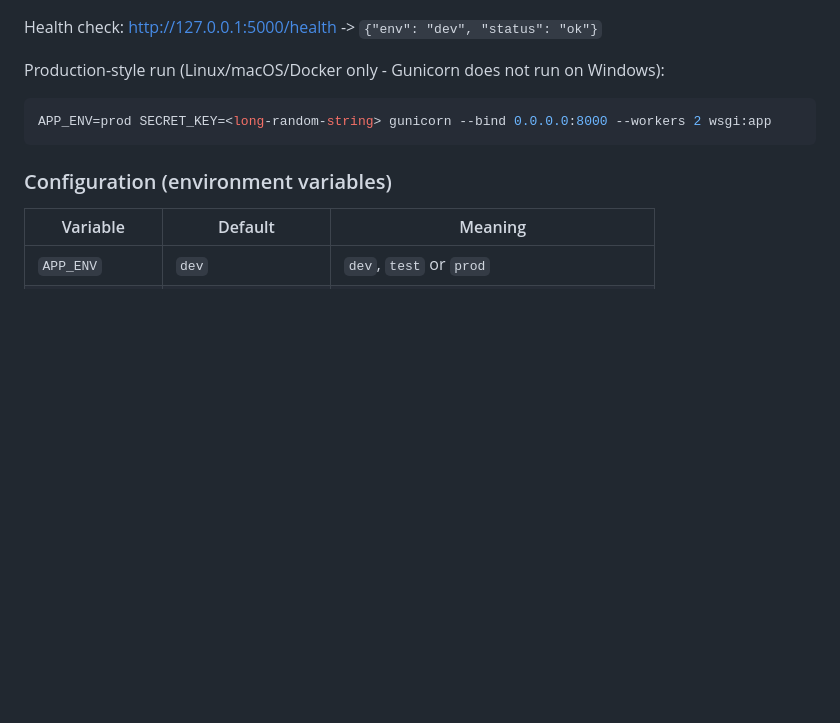
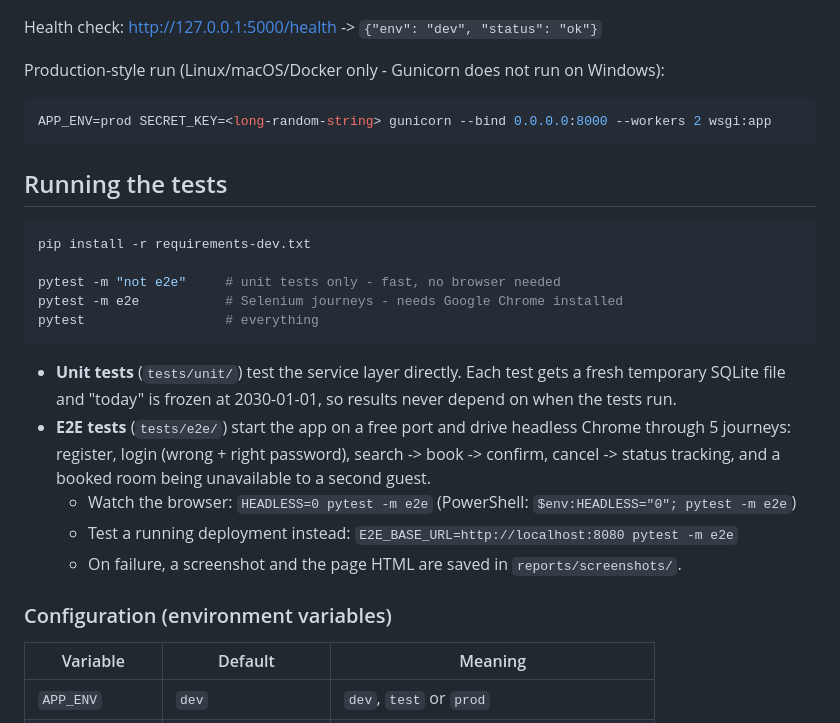
Before and after one commit to KemNxts/hotel-room-booking-cicd, a Markdown page: README.md, the part around the change. Drawn GitHub-style; blank space fills up the shorter version.

Commit message:
docs: explain how to run unit and e2e tests

````diff
--- a/README.md
+++ b/README.md
@@ -109,6 +109,27 @@ Production-style run (Linux/macOS/Docker only - Gunicorn does not run on Windows
 APP_ENV=prod SECRET_KEY=<long-random-string> gunicorn --bind 0.0.0.0:8000 --workers 2 wsgi:app
 ```
 
+## Running the tests
+
+```bash
+pip install -r requirements-dev.txt
+
+pytest -m "not e2e"     # unit tests only - fast, no browser needed
+pytest -m e2e           # Selenium journeys - needs Google Chrome installed
+pytest                  # everything
+```
+
+- **Unit tests** (`tests/unit/`) test the service layer directly. Each test
+  gets a fresh temporary SQLite file and "today" is frozen at 2030-01-01, so
+  results never depend on when the tests run.
+- **E2E tests** (`tests/e2e/`) start the app on a free port and drive headless
+  Chrome through 5 journeys: register, login (wrong + right password),
+  search -> book -> confirm, cancel -> status tracking, and a booked room being
+  unavailable to a second guest.
+  - Watch the browser: `HEADLESS=0 pytest -m e2e` (PowerShell: `$env:HEADLESS="0"; pytest -m e2e`)
+  - Test a running deployment instead: `E2E_BASE_URL=http://localhost:8080 pytest -m e2e`
+  - On failure, a screenshot and the page HTML are saved in `reports/screenshots/`.
+
 ### Configuration (environment variables)
 
 | Variable        | Default                  | Meaning                                   |
````
